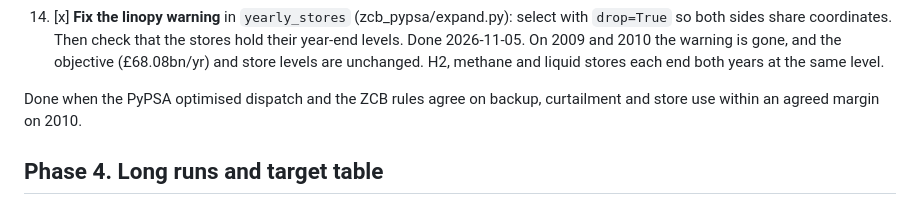
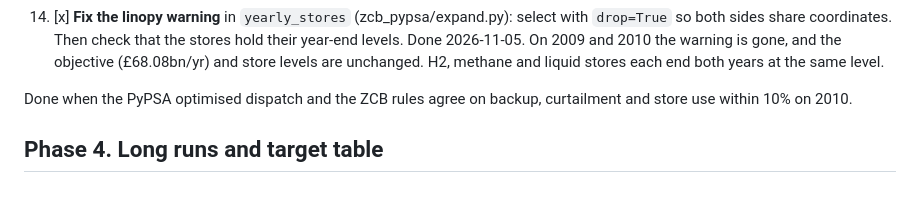
Before and after one commit to zerocarbonbritain/hourlymodel, a Markdown page: docs/development-plan.md, the part around the change. GitHub-like rendering.

Commit message:
Set the phase 3 dispatch margin at 10%
Co-Authored-By: Claude Opus 5.5 <noreply@anthropic.com>

```diff
--- a/docs/development-plan.md
+++ b/docs/development-plan.md
@@ -123,7 +123,7 @@ For each item, add it to the PyPSA network and to model.js together. Check that
 14. [x] **Fix the linopy warning** in `yearly_stores` (zcb_pypsa/expand.py): select with `drop=True` so both sides share coordinates. Then check that the stores hold their year-end levels.
     Done 2026-11-05. On 2009 and 2010 the warning is gone, and the objective (£68.08bn/yr) and store levels are unchanged. H2, methane and liquid stores each end both years at the same level.
 
-Done when the PyPSA optimised dispatch and the ZCB rules agree on backup, curtailment and store use within an agreed margin on 2010.
+Done when the PyPSA optimised dispatch and the ZCB rules agree on backup, curtailment and store use within 10% on 2010.
 
 ## Phase 4. Long runs and target table
 
```
